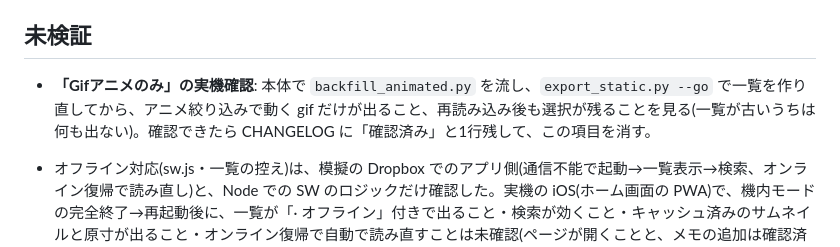
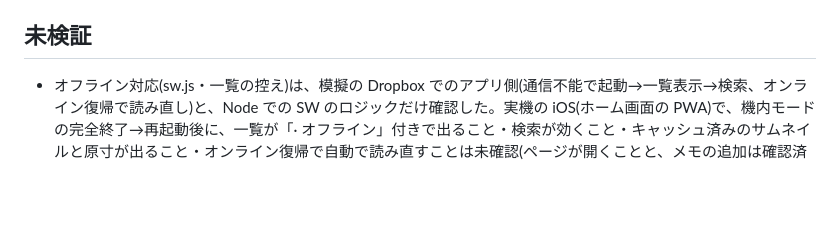
Before and after one commit to gosyujin/gyazo-tycoon-viewer, a Markdown page: docs/technical-notes.md, the part around the change. Drawn GitHub-style; blank space fills up the shorter version.

Commit message:
Verified: 「Gifアニメのみ」を確認済みにし、未検証の項目を消す
Co-Authored-By: Claude Sonnet 5.5 <noreply@anthropic.com>

```diff
--- a/docs/technical-notes.md
+++ b/docs/technical-notes.md
@@ -16,7 +16,6 @@ README.md から移動した注意事項。
 
 ## 未検証
 
-- **「Gifアニメのみ」の実機確認**: 本体で `backfill_animated.py` を流し、`export_static.py --go` で一覧を作り直してから、アニメ絞り込みで動く gif だけが出ること、再読み込み後も選択が残ることを見る(一覧が古いうちは何も出ない)。確認できたら CHANGELOG に「確認済み」と1行残して、この項目を消す。
 - オフライン対応(sw.js・一覧の控え)は、模擬の Dropbox でのアプリ側(通信不能で起動→一覧表示→検索、オンライン復帰で読み直し)と、Node での SW のロジックだけ確認した。実機の iOS(ホーム画面の PWA)で、機内モードの完全終了→再起動後に、一覧が「· オフライン」付きで出ること・検索が効くこと・キャッシュ済みのサムネイルと原寸が出ること・オンライン復帰で自動で読み直すことは未確認(ページが開くことと、メモの追加は確認済み)。
 
 - 起動時の一覧の並列読み込み・端末キャッシュ(`gt-index-v1`)・サムネ3本並列は、模擬の Dropbox(遅延つき)でだけ確認した。実機の iOS Safari での体感と、Dropbox の 429 が増えないか(月別6本・サムネ3本の並列)は未確認。
```
Also changed, not shown: CHANGELOG.md (+1 -0 lines).
